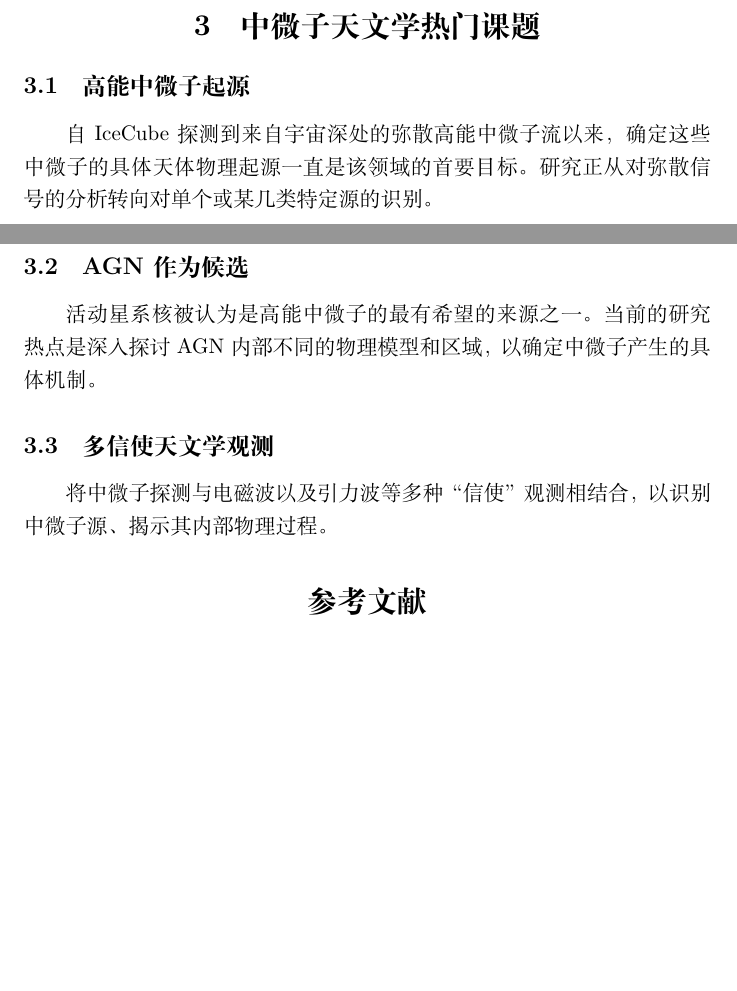
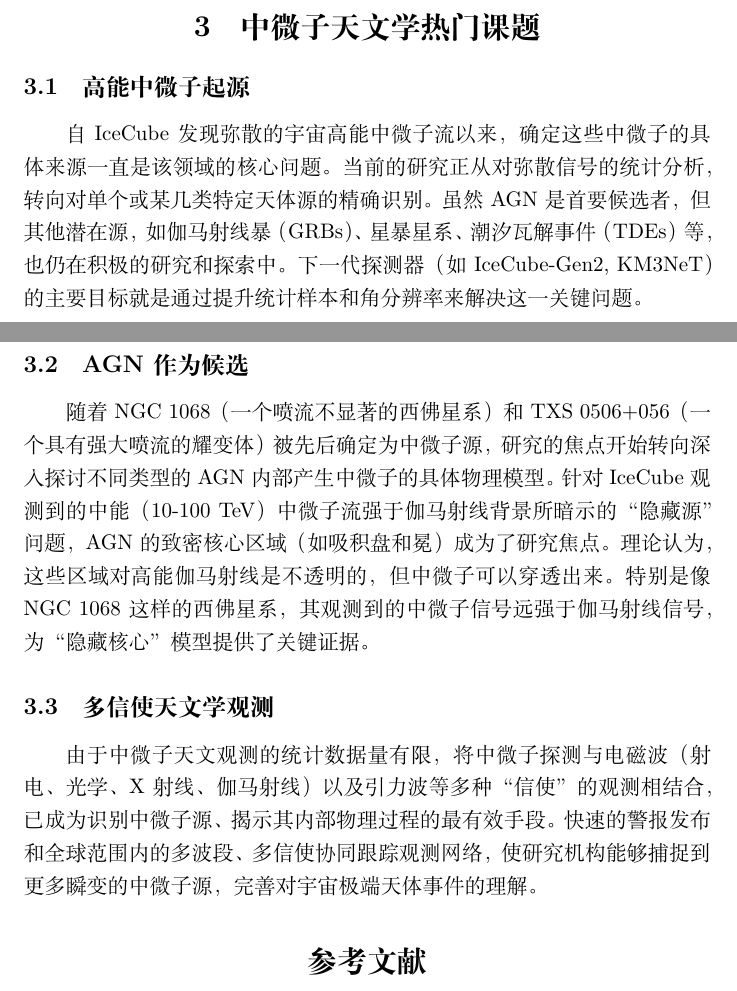
Before and after one commit to zhaose233/neutrino-research, a LaTeX document (neutrino_research.tex): two parts of pages 5 and 6 of 8, joined at a grey line, cut so that both start at the same text, the shorter picture padded with empty space. Compiled offline with XeLaTeX.

Commit message:
西元2025年11月18日 (週二) 13時16分37秒 CST

```diff
--- a/neutrino_research.tex
+++ b/neutrino_research.tex
@@ -168,16 +154,23 @@ $E_l$ 为我们所关子的产生的轻子的能量。
 
 \section{中微子天文学热门课题}
 \subsection{高能中微子起源}
-自 IceCube 探测到来自宇宙深处的弥散高能中微子流以来，确定这些中微子的具体天体物理起源一直是该领域的首要目标。研究
-正从对弥散信号的分析转向对单个或某几类特定源的识别。
+自IceCube发现弥散的宇宙高能中微子流以来，确定这些中微子的具体来源一直是该领域的核心问题。当前的研究正从对弥散信号
+的统计分析，转向对单个或某几类特定天体源的精确识别。虽然AGN是首要候选者，但其他潜在源，如伽马射线暴（GRBs）、星暴
+星系、潮汐瓦解事件（TDEs）等，也仍在积极的研究和探索中。下一代探测器（如IceCube-Gen2, KM3NeT）的主要目标就是通过提
+升统计样本和角分辨率来解决这一关键问题。
 
 \subsection{AGN 作为候选}
-活动星系核被认为是高能中微子的最有希望的来源之一。当前的研究热点是深入探讨AGN内部不同的物理模型和区域，以确定
-中微子产生的具体机制。
+随着NGC 1068（一个喷流不显著的西佛星系）和TXS 0506+056（一个具有强大喷流的耀变体）被先后确定为中微子源，研究的焦点
+开始转向深入探讨不同类型的AGN内部产生中微子的具体物理模型。针对IceCube观测到的中能（10-100 TeV）中微子流强于伽马射
+线背景所暗示的“隐藏源”问题，AGN的致密核心区域（如吸积盘和冕）成为了研究焦点。理论认为，这些区域对高能伽马射线是不透
+明的，但中微子可以穿透出来。特别是像NGC 1068这样的西佛星系，其观测到的中微子信号远强于伽马射线信号，为“隐藏核心”模
+型提供了关键证据。
 
 \subsection{多信使天文学观测}
-将中微子探测与电磁波以及引力波等多种“信使”观测相结合，以识别中微子源、揭示其内部物理过程。
-
+由于中微子天文观测的统计数据量有限，将中微子探测与电磁波（射电、光学、X射线、伽马射线）以及引力波等多种“信使”的观测
+相结合，已成为识别中微子源、揭示其内部物理过程的最有效手段。
+快速的警报发布和全球范围内的多波段、多信使协同跟踪观测网络，使研究机构能够捕捉到更多瞬变的中微子源，完善
+对宇宙极端天体事件的理解。
 \bibliographystyle{ieeetr}
 \bibliography{ref}
 \end{document}
```
Also changed, not shown: neutrino_research.tex (16 more changed lines).
